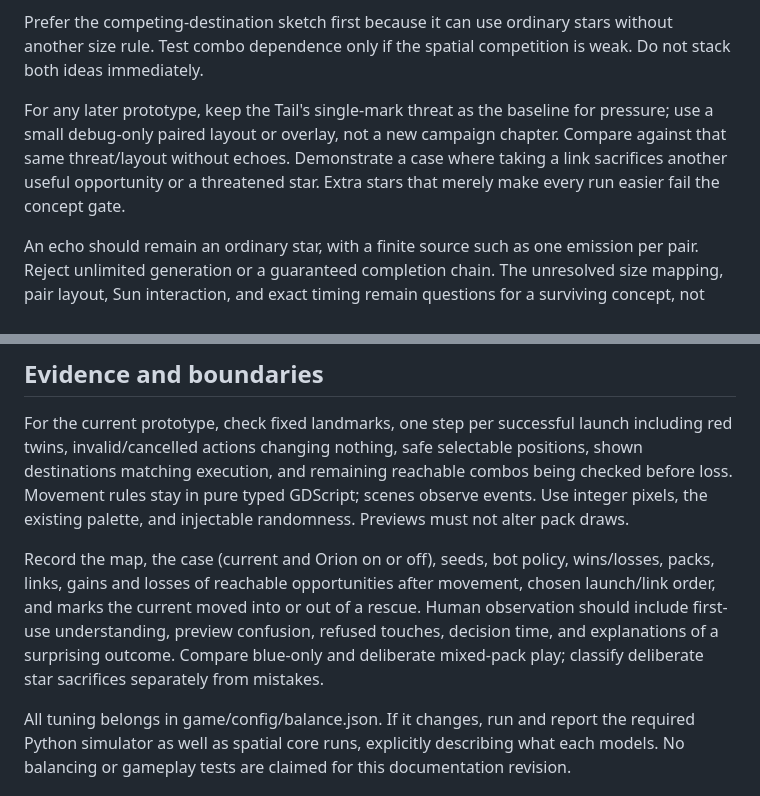
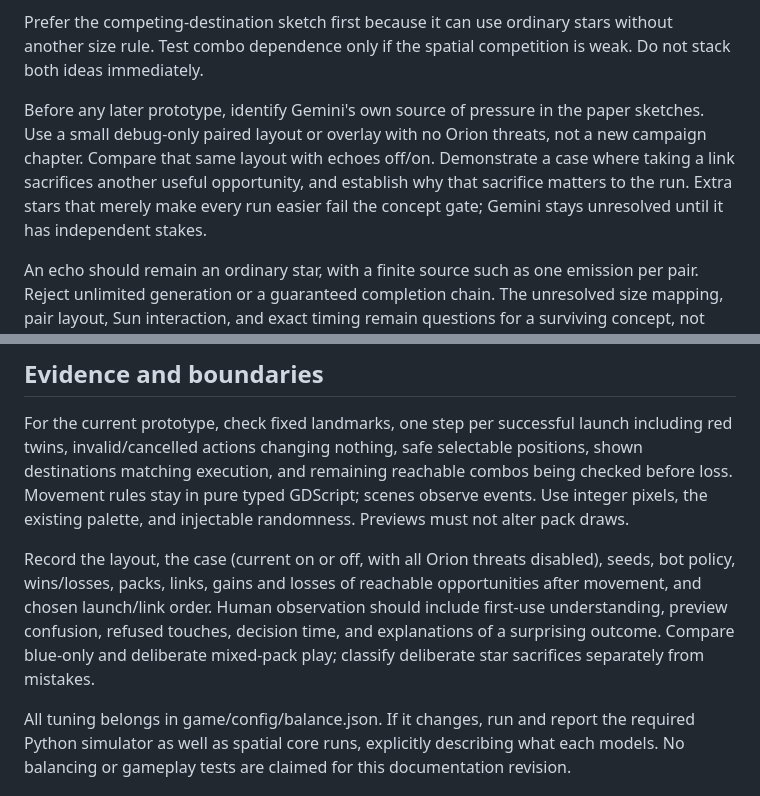
Before and after one commit to mrafael1/DustInSpace, a Markdown page: docs/chapter_2_3_plan.md, 2 parts joined by grey strips. Rendered like a GitHub page.

```diff
--- a/docs/chapter_2_3_plan.md
+++ b/docs/chapter_2_3_plan.md
@@ -51,7 +53,7 @@ Sketch two alternatives separately:
 
 Prefer the competing-destination sketch first because it can use ordinary stars without another size rule. Test combo dependence only if the spatial competition is weak. Do not stack both ideas immediately.
 
-For any later prototype, keep the Tail's single-mark threat as the baseline for pressure; use a small debug-only paired layout or overlay, not a new campaign chapter. Compare against that same threat/layout without echoes. Demonstrate a case where taking a link sacrifices another useful opportunity or a threatened star. Extra stars that merely make every run easier fail the concept gate.
+Before any later prototype, identify Gemini's own source of pressure in the paper sketches. Use a small debug-only paired layout or overlay with no Orion threats, not a new campaign chapter. Compare that same layout with echoes off/on. Demonstrate a case where taking a link sacrifices another useful opportunity, and establish why that sacrifice matters to the run. Extra stars that merely make every run easier fail the concept gate; Gemini stays unresolved until it has independent stakes.
 
 An echo should remain an ordinary star, with a finite source such as one emission per pair. Reject unlimited generation or a guaranteed completion chain. The unresolved size mapping, pair layout, Sun interaction, and exact timing remain questions for a surviving concept, not committed rules.
 
@@ -86,7 +88,7 @@ Wells and resonance are outside this sequence. Full stage progressions, boss nam
 
 For the current prototype, check fixed landmarks, one step per successful launch including red twins, invalid/cancelled actions changing nothing, safe selectable positions, shown destinations matching execution, and remaining reachable combos being checked before loss. Movement rules stay in pure typed GDScript; scenes observe events. Use integer pixels, the existing palette, and injectable randomness. Previews must not alter pack draws.
 
-Record the map, the case (current and Orion on or off), seeds, bot policy, wins/losses, packs, links, gains and losses of reachable opportunities after movement, chosen launch/link order, and marks the current moved into or out of a rescue. Human observation should include first-use understanding, preview confusion, refused touches, decision time, and explanations of a surprising outcome. Compare blue-only and deliberate mixed-pack play; classify deliberate star sacrifices separately from mistakes.
+Record the layout, the case (current on or off, with all Orion threats disabled), seeds, bot policy, wins/losses, packs, links, gains and losses of reachable opportunities after movement, and chosen launch/link order. Human observation should include first-use understanding, preview confusion, refused touches, decision time, and explanations of a surprising outcome. Compare blue-only and deliberate mixed-pack play; classify deliberate star sacrifices separately from mistakes.
 
 All tuning belongs in game/config/balance.json. If it changes, run and report the required Python simulator as well as spatial core runs, explicitly describing what each models. No balancing or gameplay tests are claimed for this documentation revision.
 
```
Also changed, not shown: other parts of docs/chapter_2_3_plan.md (+11 -9 lines), docs/design.md (+2 -0 lines).
